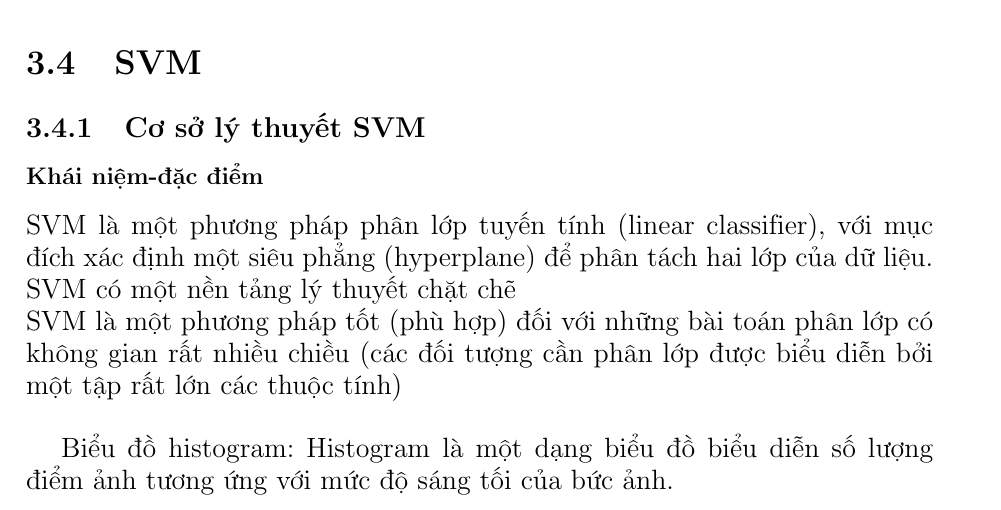
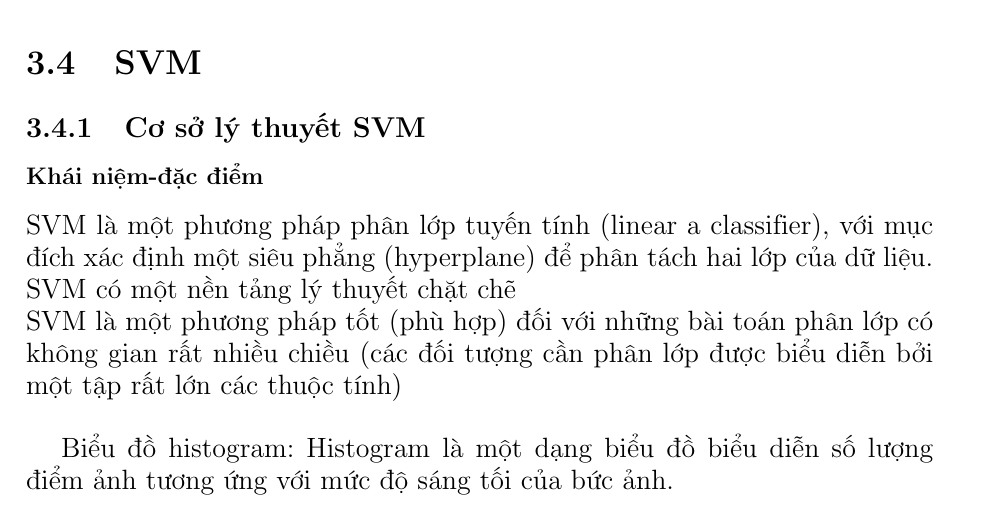
Before and after one commit to tuandat95cbn/ML_20161, a LaTeX thesis (report.tex): part of page 15 of 21, cut so that both start at the same text. Compiled offline with pdfLaTeX.

Commit message:
tuandat95cbn

```diff
--- a/report.tex
+++ b/report.tex
@@ -375,7 +375,7 @@ Tổng params: 2878186
 \section{SVM}
 \subsection{Cơ sở lý thuyết SVM}
 \subsubsection{Khái niệm-đặc điểm  }
-SVM là một phương pháp phân lớp tuyến tính (linear
+SVM là một phương pháp phân lớp tuyến tính (linear a
 classifier), với mục đích xác định một siêu phẳng
 (hyperplane) để phân tách hai lớp của dữ liệu.\\
 SVM có một nền tảng lý thuyết chặt chẽ\\
```
